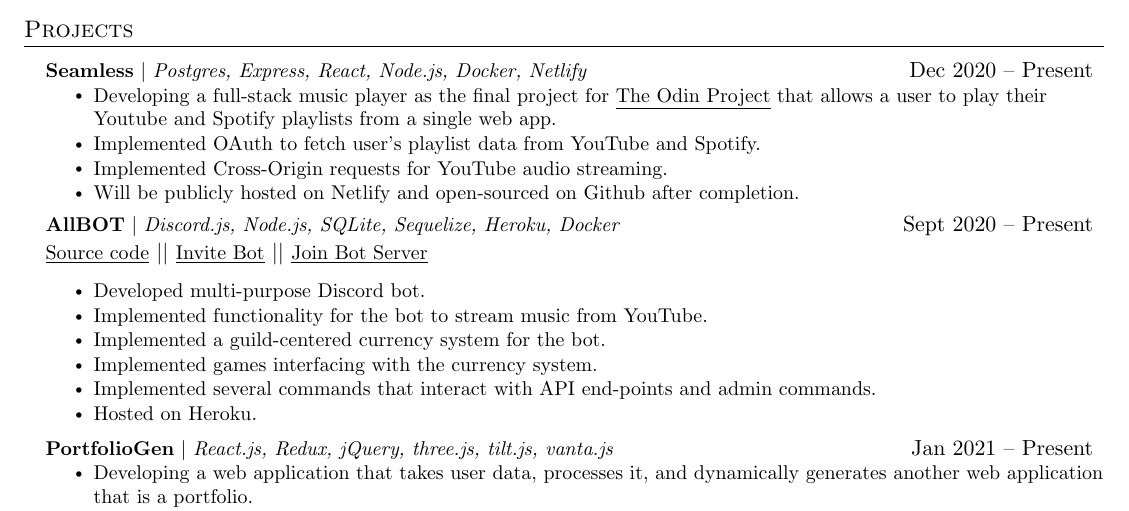
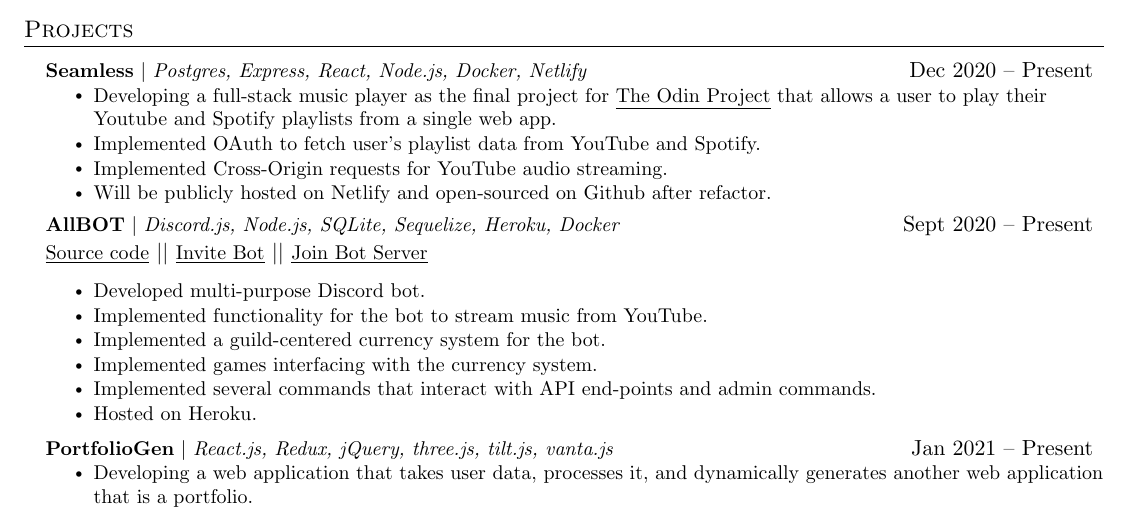
Before and after one commit to Yug34/SeeVee, a LaTeX CV (CV.tex): part of page 1 of 2, cut so that both start at the same text. Compiled offline with pdfLaTeX.

Commit message:
Update CV.tex

```diff
--- a/CV.tex
+++ b/CV.tex
@@ -172,7 +172,7 @@
             \resumeItem{Developing a full-stack music player as the final project for      \href{http://theodinproject.com/}{\underline{The Odin Project}} that allows a user to play their Youtube and  Spotify playlists from a single web app.}
             \resumeItem{Implemented OAuth to fetch user's playlist data from YouTube and Spotify.}
             \resumeItem{Implemented Cross-Origin requests for YouTube audio streaming.}
-            \resumeItem{Will be publicly hosted on Netlify and open-sourced on Github after completion.}
+            \resumeItem{Will be publicly hosted on Netlify and open-sourced on Github after refactor.}
           \resumeItemListEnd
       \resumeProjectHeading
           {\textbf{AllBOT} $|$ \emph{Discord.js, Node.js, SQLite, Sequelize, Heroku, Docker}}{Sept 2020 -- Present}
```
